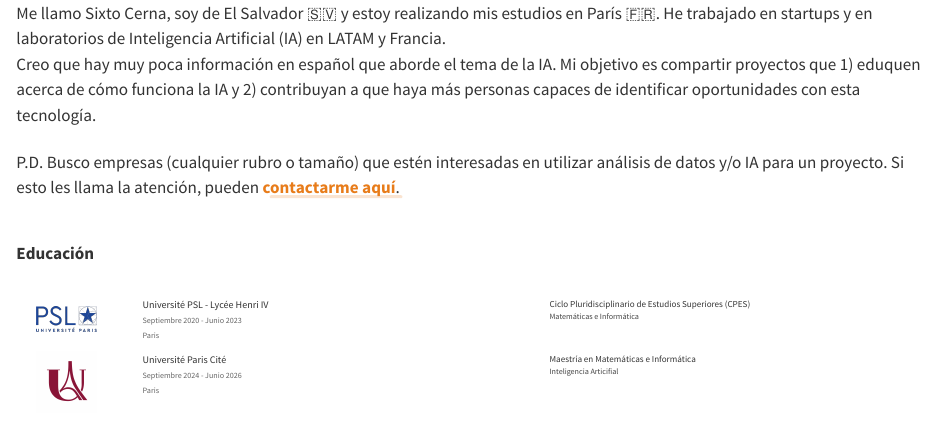
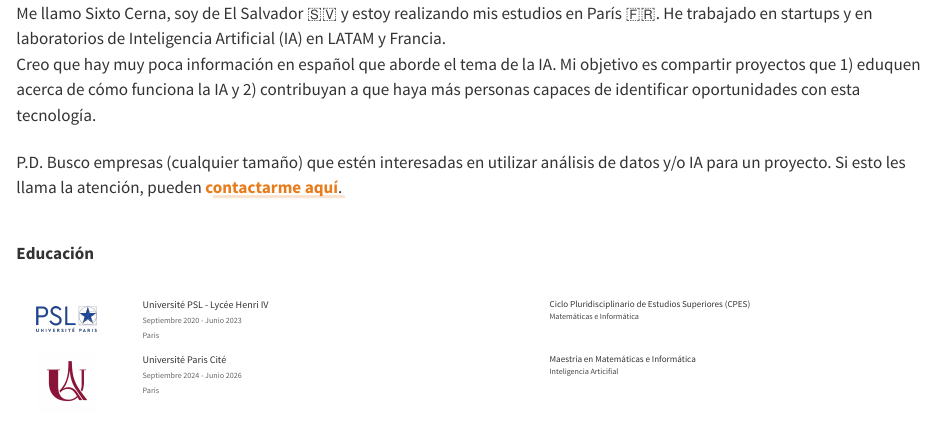
Before and after one commit to sixtocerna/website, a Quarto document (index.qmd): the page in a window 1100 px wide, from 450 px down. Rendered offline with R 4.5, knitr and Pandoc in place of Quarto, with nearby package versions.

Commit message:
Update index content

```diff
--- a/index.qmd
+++ b/index.qmd
@@ -43,7 +43,7 @@ format:
   </p>
 
   <p>
-  P.D. Busco empresas (cualquier rubro o tamaño) que estén interesadas en utilizar análisis de datos y/o IA para un proyecto. Si esto les llama la atención, pueden <a class="inline-link" href="mailto:sixto2cerna@gmail.com?subject=An%C3%A1lisis%20de%20datos%20e%20IA%20en%20[nombre%20empresa]&body=Hola%20Sixto,%0A%0AMe%20llamo%20[nombre].%20Me%20gustar%C3%ADa%20saber%20m%C3%A1s%20acerca%20del%20proyecto%20que%20est%C3%A1s%20desarrollando%20acerca%20del%20uso%20de%20an%C3%A1lisis%20de%20datos%20e%20IA%20en%20empresas.">contactarme aquí</a>.
+  P.D. Busco empresas (cualquier tamaño) que estén interesadas en utilizar análisis de datos y/o IA para un proyecto. Si esto les llama la atención, pueden <a class="inline-link" href="mailto:sixto2cerna@gmail.com?subject=An%C3%A1lisis%20de%20datos%20e%20IA%20en%20[nombre%20empresa]&body=Hola%20Sixto,%0A%0AMe%20llamo%20[nombre].%20Me%20gustar%C3%ADa%20saber%20m%C3%A1s%20acerca%20del%20proyecto%20que%20est%C3%A1s%20desarrollando%20acerca%20del%20uso%20de%20an%C3%A1lisis%20de%20datos%20e%20IA%20en%20empresas.">contactarme aquí</a>.
   </p>
 
 </div>
```
Also changed, not shown: docs/search.json, 1 other file.
